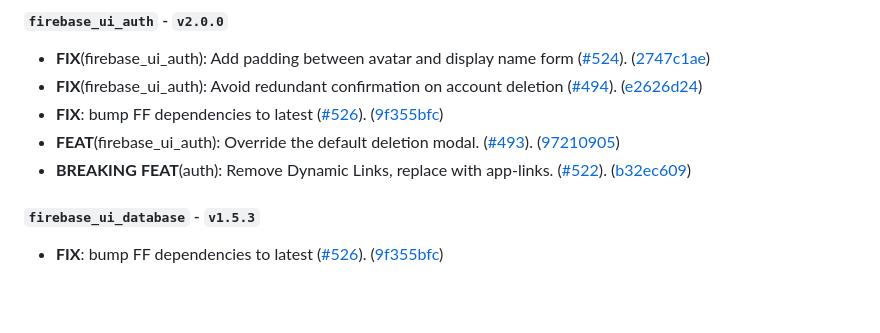
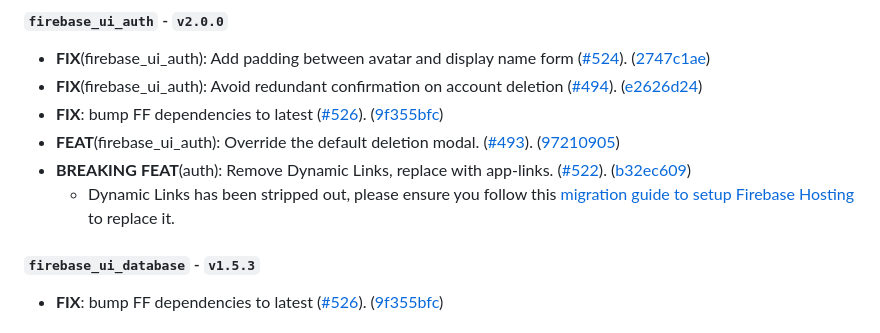
Before and after one commit to firebase/FirebaseUI-Flutter, a Markdown page: CHANGELOG.md, the part around the change. Drawn GitHub-style; blank space fills up the shorter version.

Commit message:
chore: update CHANGELOG with migration guide for replacing dynamic links

```diff
--- a/CHANGELOG.md
+++ b/CHANGELOG.md
@@ -34,6 +34,7 @@ Packages with other changes:
  - **FIX**: bump FF dependencies to latest ([#526](https://github.com/firebase/FirebaseUI-Flutter/issues/526)). ([9f355bfc](https://github.com/firebase/FirebaseUI-Flutter/commit/9f355bfcda8319c9ed4786e1e3da91babb4f5229))
  - **FEAT**(firebase_ui_auth): Override the default deletion modal. ([#493](https://github.com/firebase/FirebaseUI-Flutter/issues/493)). ([97210905](https://github.com/firebase/FirebaseUI-Flutter/commit/97210905daaa1536e9fd849a4480a20d547b8ccf))
  - **BREAKING** **FEAT**(auth): Remove Dynamic Links, replace with app-links. ([#522](https://github.com/firebase/FirebaseUI-Flutter/issues/522)). ([b32ec609](https://github.com/firebase/FirebaseUI-Flutter/commit/b32ec6091da05d2f72188c3f335a2b6b954567ec))
+   - Dynamic Links has been stripped out, please ensure you follow this [migration guide to setup Firebase Hosting](firebase.google.com/support/guides/app-links-universal-links) to replace it.
 
 #### `firebase_ui_database` - `v1.5.3`
 
```
Also changed, not shown: packages/firebase_ui_auth/CHANGELOG.md (+1 -0 lines).
